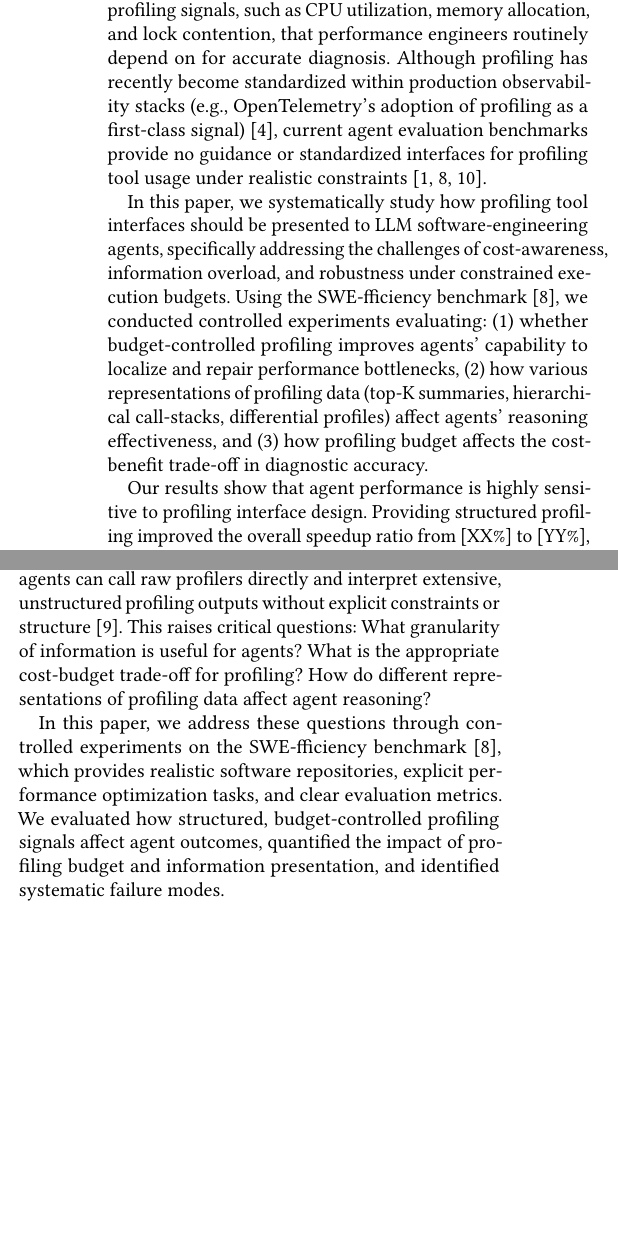
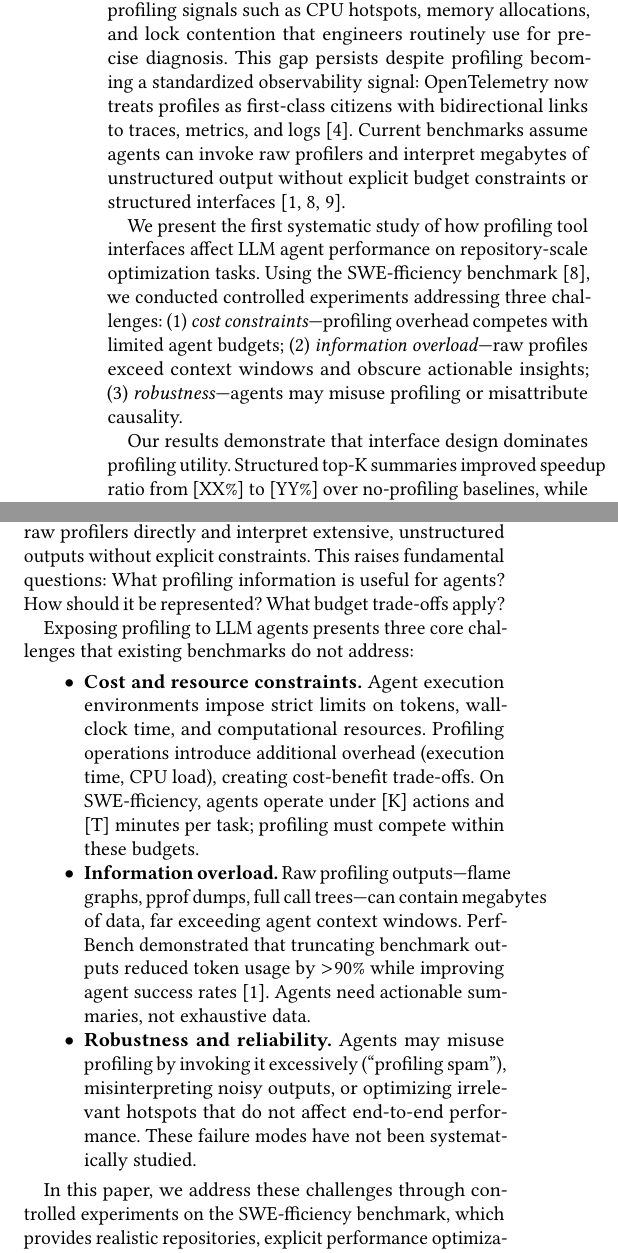
Before and after one commit to yunwei37/agent-profile-interface, a LaTeX paper (aiops26-template.tex): two parts of the columns of page 1 of 5 before the commit and two parts of the columns of page 1 of 6 after it, joined at a grey line, cut so that both start at the same text, the shorter picture padded with empty space. Compiled offline with pdfLaTeX.

Commit message:
Refine abstract and introduction for clarity and precision in budgeted profiling study

```diff
--- a/aiops26-template.tex
+++ b/aiops26-template.tex
@@ -14,11 +14,11 @@
 }
 
 \begin{abstract}
-Large Language Model (LLM)-based agents have emerged as promising solutions for automating software performance optimization and incident diagnosis tasks. Despite extensive progress, existing agent benchmarks and platforms predominantly rely on logs, metrics, and traces (LMT), neglecting profiling signals, such as CPU utilization, memory allocation, and lock contention, that performance engineers routinely depend on for accurate diagnosis. Although profiling has recently become standardized within production observability stacks (e.g., OpenTelemetry's adoption of profiling as a first-class signal)~\cite{otel-profiling}, current agent evaluation benchmarks provide no guidance or standardized interfaces for profiling tool usage under realistic constraints~\cite{swefficiency,sweperf,perfbench}.
+Large Language Model (LLM)-based agents show promise for automating software performance optimization, yet existing benchmarks and tooling paradigms define telemetry narrowly around logs, metrics, and traces (LMT)---neglecting profiling signals such as CPU hotspots, memory allocations, and lock contention that engineers routinely use for precise diagnosis. This gap persists despite profiling becoming a standardized observability signal: OpenTelemetry now treats profiles as first-class citizens with bidirectional links to traces, metrics, and logs~\cite{otel-profiling}. Current benchmarks assume agents can invoke raw profilers and interpret megabytes of unstructured output without explicit budget constraints or structured interfaces~\cite{swefficiency,sweperf,perfbench}.
 
-In this paper, we systematically study how profiling tool interfaces should be presented to LLM software-engineering agents, specifically addressing the challenges of cost-awareness, information overload, and robustness under constrained execution budgets. Using the SWE-fficiency benchmark~\cite{swefficiency}, we conducted controlled experiments evaluating: (1) whether budget-controlled profiling improves agents' capability to localize and repair performance bottlenecks, (2) how various representations of profiling data (top-K summaries, hierarchical call-stacks, differential profiles) affect agents' reasoning effectiveness, and (3) how profiling budget affects the cost-benefit trade-off in diagnostic accuracy.
+We present the first systematic study of how profiling tool interfaces affect LLM agent performance on repository-scale optimization tasks. Using the SWE-fficiency benchmark~\cite{swefficiency}, we conducted controlled experiments addressing three challenges: (1)~\emph{cost constraints}---profiling overhead competes with limited agent budgets; (2)~\emph{information overload}---raw profiles exceed context windows and obscure actionable insights; (3)~\emph{robustness}---agents may misuse profiling or misattribute causality.
 
-Our results show that agent performance is highly sensitive to profiling interface design. Providing structured profiling improved the overall speedup ratio from [XX\%] to [YY\%], while naive raw-profiling data degraded accuracy by [ZZ\%] compared to the no-profiling baseline. We identified characteristic failure modes including profiling overuse in [WW\%] of failed cases and misattribution of causality. Based on these findings, we established design principles for profiling interfaces that balance information quality, agent cognitive load, and budget constraints.
+Our results demonstrate that interface design dominates profiling utility. Structured top-K summaries improved speedup ratio from [XX\%] to [YY\%] over no-profiling baselines, while raw profiling \emph{degraded} accuracy by [ZZ\%]. We identified systematic failure modes---profiling overuse ([WW\%] of failures), causal misattribution, and missing post-patch validation---and derived actionable design principles: budget-aware invocation limits, compressed output representations, and validation prompts. These findings establish empirical grounding for standardizing agent-facing profiling interfaces.
 \end{abstract}
 
 \begin{document}
@@ -31,7 +31,17 @@ Software performance diagnosis and optimization are critical yet notoriously cha
 
-This omission is increasingly problematic given that profiling has become standardized in industrial observability stacks. OpenTelemetry has formally integrated profiling as a first-class observability signal, highlighting its critical value for precise performance troubleshooting in large-scale production environments~\cite{otel-profiling,otel-state-profiling}. Yet current software engineering benchmarks (e.g., SWE-fficiency, SWE-Perf) assume agents can call raw profilers directly and interpret extensive, unstructured profiling outputs without explicit constraints or structure~\cite{swefficiency-web}. This raises critical questions: What granularity of information is useful for agents? What is the appropriate cost-budget trade-off for profiling? How do different representations of profiling data affect agent reasoning?
+This omission is increasingly misaligned with industrial practice. OpenTelemetry has formally integrated profiling as a first-class observability signal, emphasizing bidirectional links between profiles and traces/metrics/logs for precise performance troubleshooting~\cite{otel-profiling,otel-state-profiling}. Production tools now demonstrate trace-profile correlation using eBPF-based approaches~\cite{polar-signals}. Yet current benchmarks assume agents can call raw profilers directly and interpret extensive, unstructured outputs without explicit constraints. This raises fundamental questions: What profiling information is useful for agents? How should it be represented? What budget trade-offs apply?
 
-In this paper, we address these questions through controlled experiments on the SWE-fficiency benchmark~\cite{swefficiency}, which provides realistic software repositories, explicit performance optimization tasks, and clear evaluation metrics. We evaluated how structured, budget-controlled profiling signals affect agent outcomes, quantified the impact of profiling budget and information presentation, and identified systematic failure modes.
+Exposing profiling to LLM agents presents three core challenges that existing benchmarks do not address:
+
+\begin{itemize}
+    \item \textbf{Cost and resource constraints.} Agent execution environments impose strict limits on tokens, wall-clock time, and computational resources. Profiling operations introduce additional overhead (execution time, CPU load), creating cost-benefit trade-offs. On SWE-fficiency, agents operate under [K] actions and [T] minutes per task; profiling must compete within these budgets.
+
+    \item \textbf{Information overload.} Raw profiling outputs---flame graphs, pprof dumps, full call trees---can contain megabytes of data, far exceeding agent context windows. PerfBench demonstrated that truncating benchmark outputs reduced token usage by $>$90\% while improving agent success rates~\cite{perfbench}. Agents need actionable summaries, not exhaustive data.
+
+    \item \textbf{Robustness and reliability.} Agents may misuse profiling by invoking it excessively (``profiling spam''), misinterpreting noisy outputs, or optimizing irrelevant hotspots that do not affect end-to-end performance. These failure modes have not been systematically studied.
+\end{itemize}
+
+In this paper, we address these challenges through controlled experiments on the SWE-fficiency benchmark, which provides realistic repositories, explicit performance optimization tasks, and standardized metrics~\cite{swefficiency}. We systematically varied profiling availability, output representation (top-K summaries, hierarchical call-paths, differential profiles), and budget allocation to isolate their effects on agent outcomes.
 
 Our work makes three contributions:
 
```
Also changed, not shown: aiops26-template.tex (10 more changed lines).
